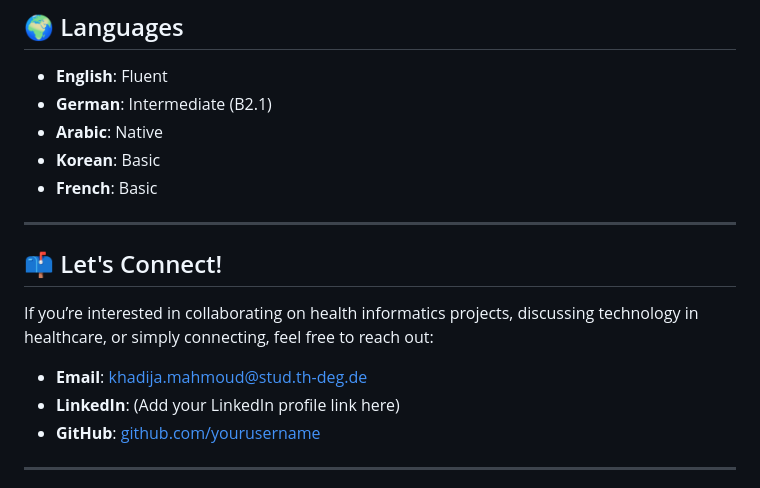
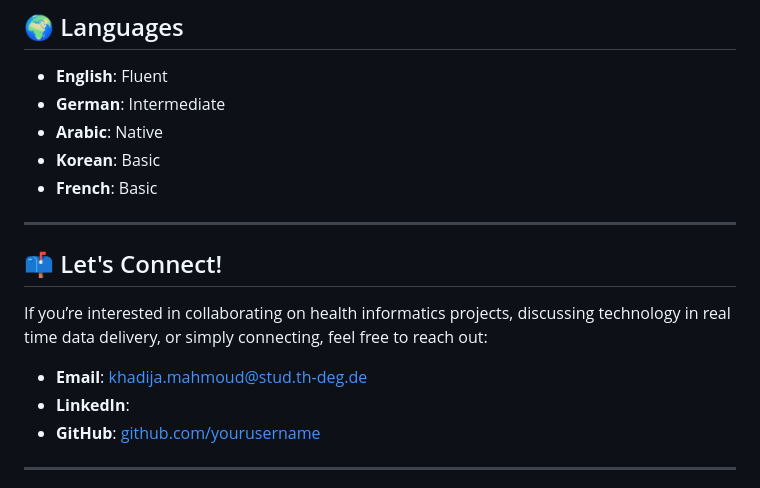
Before and after one commit to khadija-mahmoud-17/Khadija_Mahmoud.github.io, a Markdown page: README.md, the part around one of its changes. Drawn GitHub-style.

```diff
--- a/README.md
+++ b/README.md
@@ -64,7 +64,7 @@ Cloud Platforms
 
 ## 🌍 Languages
 - **English**: Fluent
-- **German**: Intermediate (B2.1)
+- **German**: Intermediate
 - **Arabic**: Native
 - **Korean**: Basic
 - **French**: Basic
@@ -72,9 +72,9 @@ Cloud Platforms
 ---
 
 ## 📫 Let's Connect!
-If you’re interested in collaborating on health informatics projects, discussing technology in healthcare, or simply connecting, feel free to reach out:
+If you’re interested in collaborating on health informatics projects, discussing technology in real time data delivery, or simply connecting, feel free to reach out:
 - **Email**: [khadija.mahmoud@stud.th-deg.de](mailto:khadija.mahmoud@stud.th-deg.de)
-- **LinkedIn**: (Add your LinkedIn profile link here)
+- **LinkedIn**:
 - **GitHub**: [github.com/yourusername](https://github.com/yourusername)
 
 ---
```
Also changed, not shown: other parts of README.md (+2 -2 lines).
